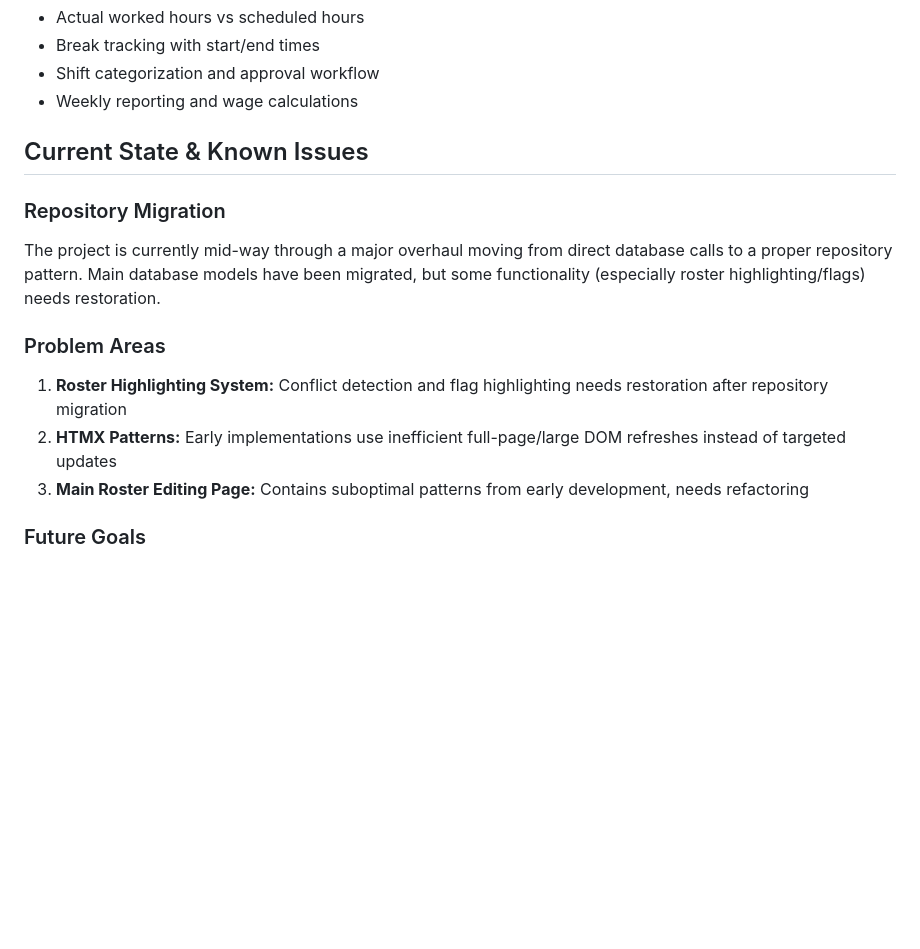
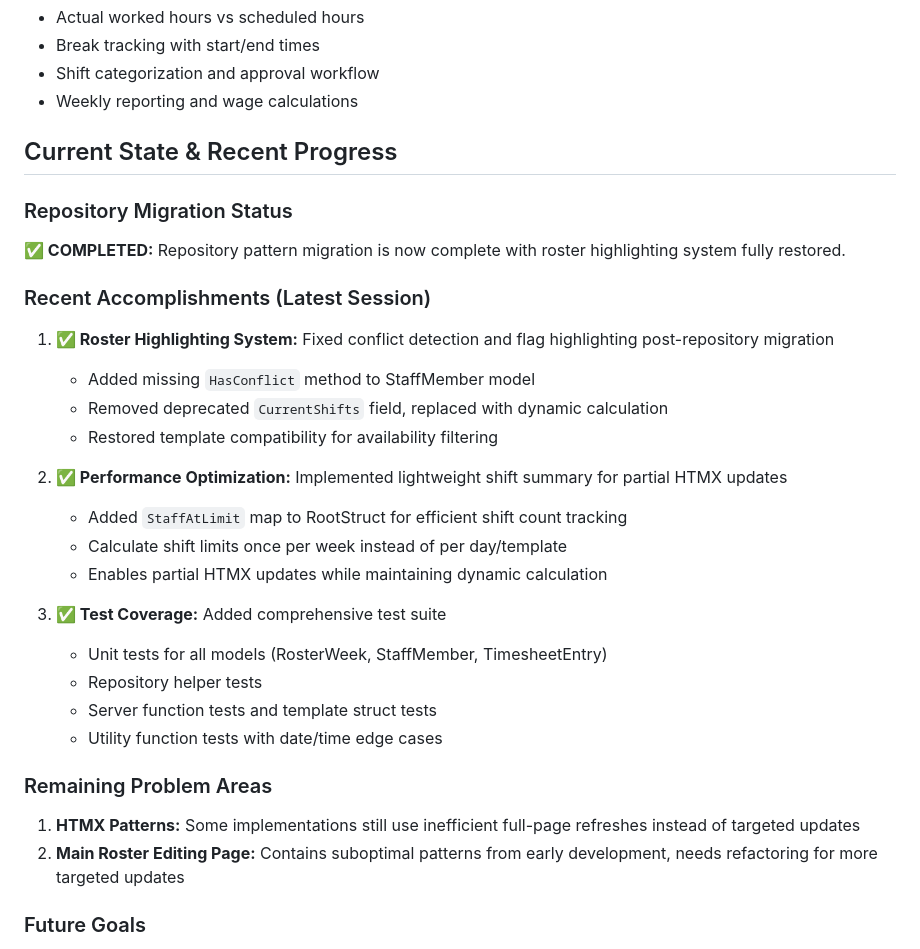
Before and after one commit to BeaudanBrown/retreat-roster, a Markdown page: CLAUDE.md, the part around one of its changes. GitHub-like rendering; blank space fills up the shorter version.

```diff
--- a/CLAUDE.md
+++ b/CLAUDE.md
@@ -72,15 +72,31 @@ patches/             # Database patches and migrations
 - Shift categorization and approval workflow
 - Weekly reporting and wage calculations
 
-## Current State & Known Issues
+## Current State & Recent Progress
 
-### Repository Migration
-The project is currently mid-way through a major overhaul moving from direct database calls to a proper repository pattern. Main database models have been migrated, but some functionality (especially roster highlighting/flags) needs restoration.
+### Repository Migration Status
+**✅ COMPLETED:** Repository pattern migration is now complete with roster highlighting system fully restored.
 
-### Problem Areas
-1. **Roster Highlighting System:** Conflict detection and flag highlighting needs restoration after repository migration
-2. **HTMX Patterns:** Early implementations use inefficient full-page/large DOM refreshes instead of targeted updates
-3. **Main Roster Editing Page:** Contains suboptimal patterns from early development, needs refactoring
+### Recent Accomplishments (Latest Session)
+1. **✅ Roster Highlighting System:** Fixed conflict detection and flag highlighting post-repository migration
+   - Added missing `HasConflict` method to StaffMember model
+   - Removed deprecated `CurrentShifts` field, replaced with dynamic calculation
+   - Restored template compatibility for availability filtering
+
+2. **✅ Performance Optimization:** Implemented lightweight shift summary for partial HTMX updates
+   - Added `StaffAtLimit` map to RootStruct for efficient shift count tracking
+   - Calculate shift limits once per week instead of per day/template
+   - Enables partial HTMX updates while maintaining dynamic calculation
+
+3. **✅ Test Coverage:** Added comprehensive test suite
+   - Unit tests for all models (RosterWeek, StaffMember, TimesheetEntry)
+   - Repository helper tests
+   - Server function tests and template struct tests
+   - Utility function tests with date/time edge cases
+
+### Remaining Problem Areas
+1. **HTMX Patterns:** Some implementations still use inefficient full-page refreshes instead of targeted updates
+2. **Main Roster Editing Page:** Contains suboptimal patterns from early development, needs refactoring for more targeted updates
 
 ### Future Goals
 - Multi-venue support with configurable shift types and business rules
```
Also changed, not shown: other parts of CLAUDE.md (+107 -4 lines).
